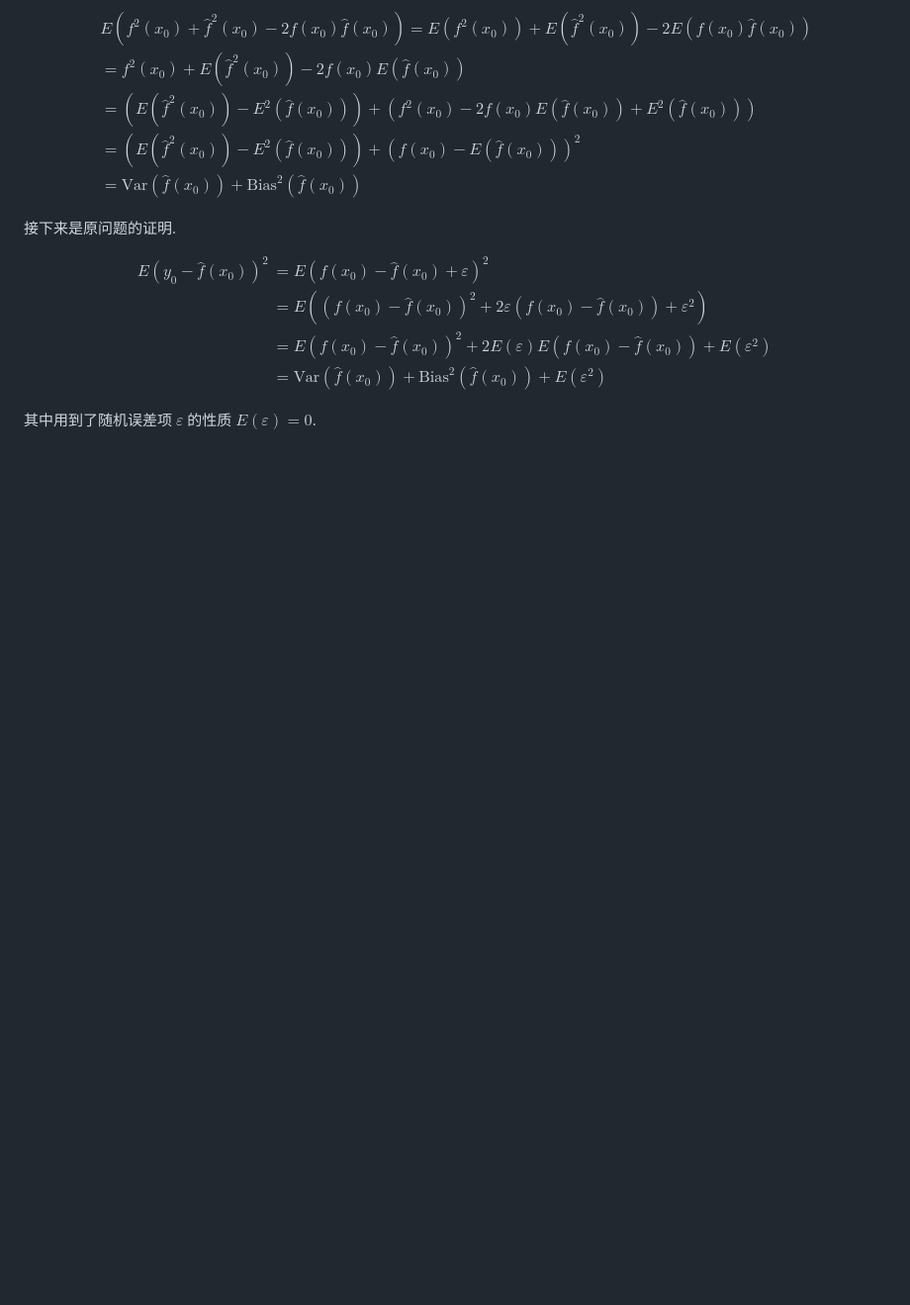
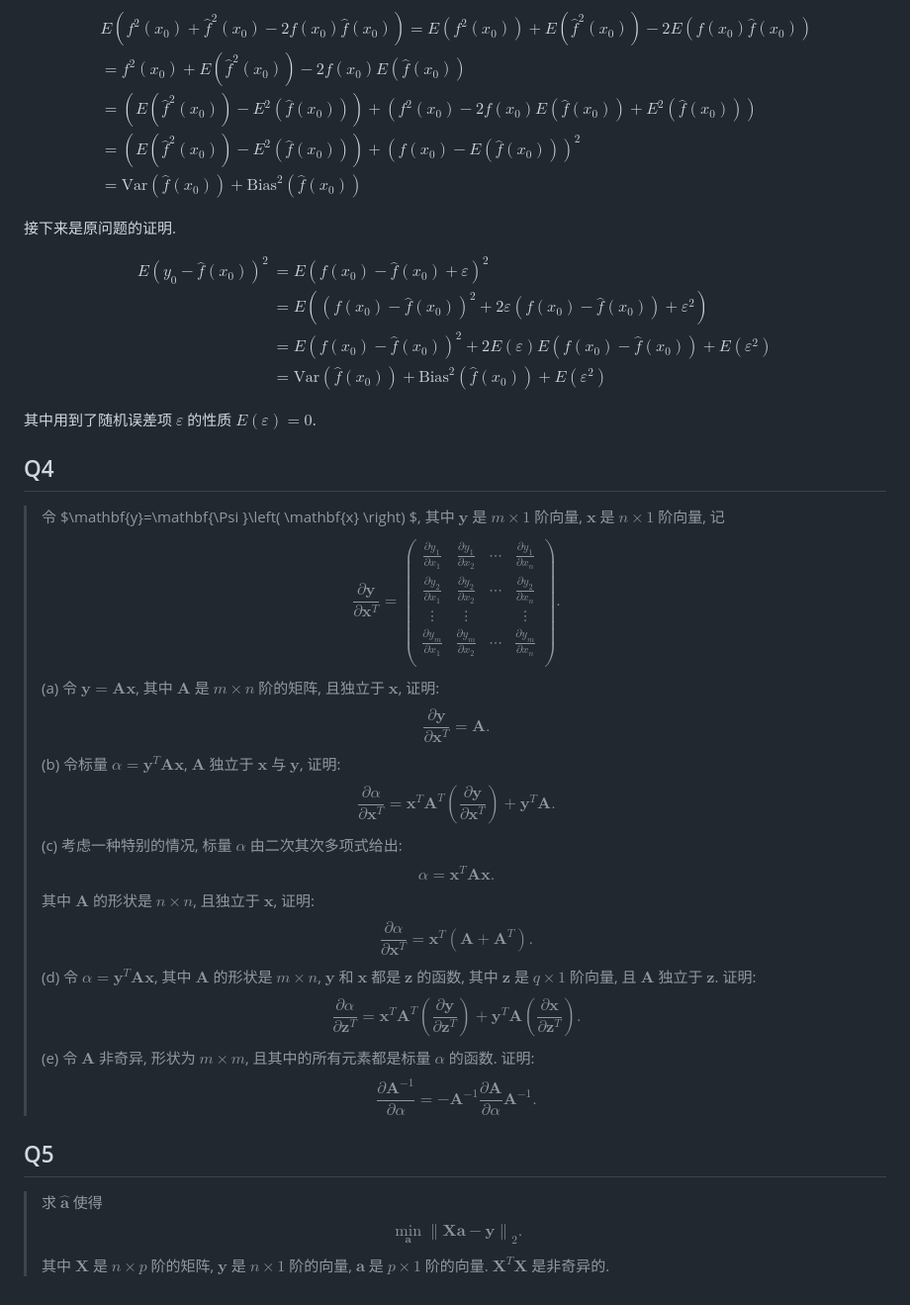
Before and after one commit to SweetPastry/Statistic-Machine-Learning-Course, a Markdown page: HWanswer/HW1.md, the part around the change. Shown: that part at 99% size. GitHub-like rendering; blank space fills up the shorter version.

Commit message:
DOING MY HOMEWORK!!!!!

```diff
--- a/HWanswer/HW1.md
+++ b/HWanswer/HW1.md
@@ -120,3 +120,41 @@ $$
 $$
 
 其中用到了随机误差项 $\varepsilon$ 的性质 $E(\varepsilon)=0$.
+
+## Q4
+> 令 $\mathbf{y}=\mathbf{\Psi }\left( \mathbf{x} \right) $, 其中 $\mathbf{y}$ 是 $m\times 1$ 阶向量, $\mathbf{x}$ 是 $n\times 1$ 阶向量, 记
+> $$\frac{\partial \mathbf{y}}{\partial \mathbf{x}^T}=\left( \begin{matrix}
+	\frac{\partial y_1}{\partial x_1}&		\frac{\partial y_1}{\partial x_2}&		\cdots&		\frac{\partial y_1}{\partial x_n}\\
+	\frac{\partial y_2}{\partial x_1}&		\frac{\partial y_2}{\partial x_2}&		\cdots&		\frac{\partial y_2}{\partial x_n}\\
+	\vdots&		\vdots&		\,\,&		\vdots\\
+	\frac{\partial y_m}{\partial x_1}&		\frac{\partial y_m}{\partial x_2}&		\cdots&		\frac{\partial y_m}{\partial x_n}\\
+> \end{matrix} \right) .$$
+> (a) 令 $\mathbf{y}=\mathbf{Ax}$, 其中 $\mathbf{A}$ 是 $m\times n$ 阶的矩阵, 且独立于 $\mathbf{x}$, 证明:
+> $$\frac{\partial \mathbf{y}}{\partial \mathbf{x}^T}=\mathbf{A}.$$
+> (b) 令标量 $\alpha=\mathbf{y}^T\mathbf{Ax}$, $\mathbf{A}$ 独立于 $\mathbf{x}$ 与 $\mathbf{y}$, 证明:
+> $$
+\frac{\partial \alpha}{\partial \mathbf{x}^T}=\mathbf{x}^T\mathbf{A}^T\left( \frac{\partial \mathbf{y}}{\partial \mathbf{x}^T} \right) +\mathbf{y}^T\mathbf{A}.
+$$
+> (c) 考虑一种特别的情况, 标量 $\alpha$ 由二次其次多项式给出:
+> $$
+\alpha =\mathbf{x}^T\mathbf{Ax}.
+$$
+> 其中 $\mathbf{A}$ 的形状是 $n\times n$, 且独立于 $\mathbf{x}$, 证明:
+> $$
+\frac{\partial \alpha}{\partial \mathbf{x}^T}=\mathbf{x}^T\left( \mathbf{A}+\mathbf{A}^T \right) .
+$$
+> (d) 令 $\alpha =\mathbf{y}^T\mathbf{Ax}$, 其中 $\mathbf{A}$ 的形状是 $m\times n$, $\mathbf{y}$ 和 $\mathbf{x}$ 都是 $\mathbf{z}$ 的函数, 其中 $\mathbf{z}$ 是 $q\times 1$ 阶向量, 且 $\mathbf{A}$ 独立于 $\mathbf{z}$. 证明:
+> $$
+\frac{\partial \alpha}{\partial \mathbf{z}^T}=\mathbf{x}^T\mathbf{A}^T\left( \frac{\partial \mathbf{y}}{\partial \mathbf{z}^T} \right) +\mathbf{y}^T\mathbf{A}\left( \frac{\partial \mathbf{x}}{\partial \mathbf{z}^T} \right) .
+$$
+> (e) 令 $\mathbf{A}$ 非奇异, 形状为 $m\times m$, 且其中的所有元素都是标量 $\alpha$ 的函数. 证明:
+> $$
+\frac{\partial \mathbf{A}^{-1}}{\partial \alpha}=-\mathbf{A}^{-1}\frac{\partial \mathbf{A}}{\partial \alpha}\mathbf{A}^{-1}.
+$$
+
+## Q5
+> 求 $\hat{\mathbf{a}}$ 使得
+> $$
+\underset{\mathbf{a}}{\min}\left\| \mathbf{Xa}-\mathbf{y} \right\| _2.
+$$
+> 其中 $\mathbf{X}$ 是 $n\times p$ 阶的矩阵, $\mathbf{y}$ 是 $n\times 1$ 阶的向量, $\mathbf{a}$ 是 $p\times 1$ 阶的向量. $\mathbf{X}^T\mathbf{X}$ 是非奇异的.
```
